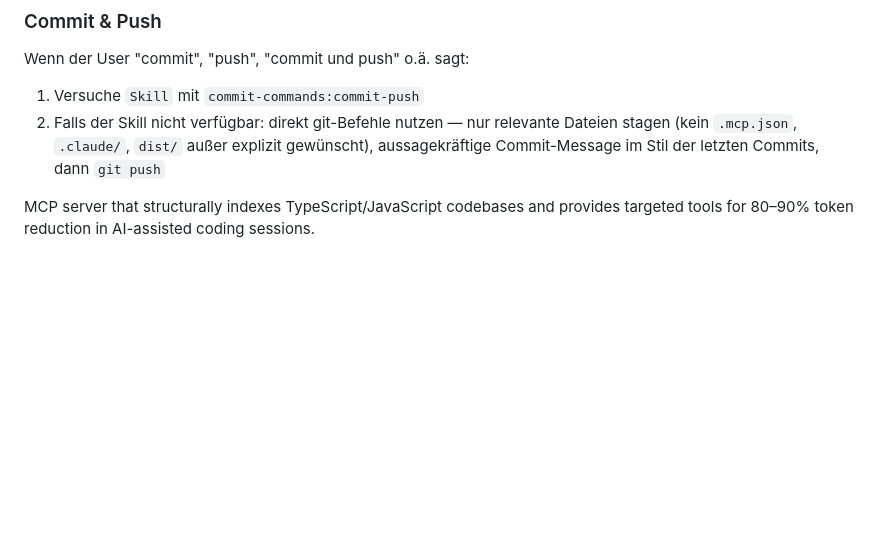
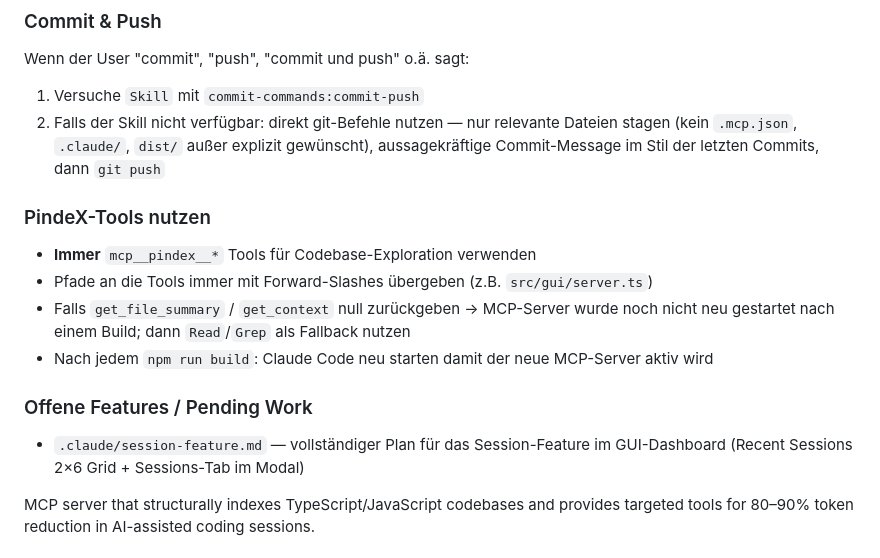
Before and after one commit to phash/PindeX, a Markdown page: CLAUDE.md, the part around the change. Drawn GitHub-style; blank space fills up the shorter version.

Commit message:
docs: add session-feature plan and Claude workflow notes to CLAUDE.md
Co-Authored-By: Claude Sonnet 4.6 <noreply@anthropic.com>

```diff
--- a/CLAUDE.md
+++ b/CLAUDE.md
@@ -6,6 +6,16 @@
 Wenn der User "commit", "push", "commit und push" o.ä. sagt:
 1. Versuche `Skill` mit `commit-commands:commit-push`
 2. Falls der Skill nicht verfügbar: direkt git-Befehle nutzen — nur relevante Dateien stagen (kein `.mcp.json`, `.claude/`, `dist/` außer explizit gewünscht), aussagekräftige Commit-Message im Stil der letzten Commits, dann `git push`
+
+### PindeX-Tools nutzen
+- **Immer** `mcp__pindex__*` Tools für Codebase-Exploration verwenden
+- Pfade an die Tools immer mit Forward-Slashes übergeben (z.B. `src/gui/server.ts`)
+- Falls `get_file_summary` / `get_context` null zurückgeben → MCP-Server wurde noch nicht neu gestartet nach einem Build; dann `Read`/`Grep` als Fallback nutzen
+- Nach jedem `npm run build`: Claude Code neu starten damit der neue MCP-Server aktiv wird
+
+### Offene Features / Pending Work
+- `.claude/session-feature.md` — vollständiger Plan für das Session-Feature im GUI-Dashboard
+  (Recent Sessions 2×6 Grid + Sessions-Tab im Modal)
 
 MCP server that structurally indexes TypeScript/JavaScript codebases and provides targeted tools for 80–90% token reduction in AI-assisted coding sessions.
 
```
Also changed, not shown: .claude/session-feature.md (added, +239 -0 lines).
